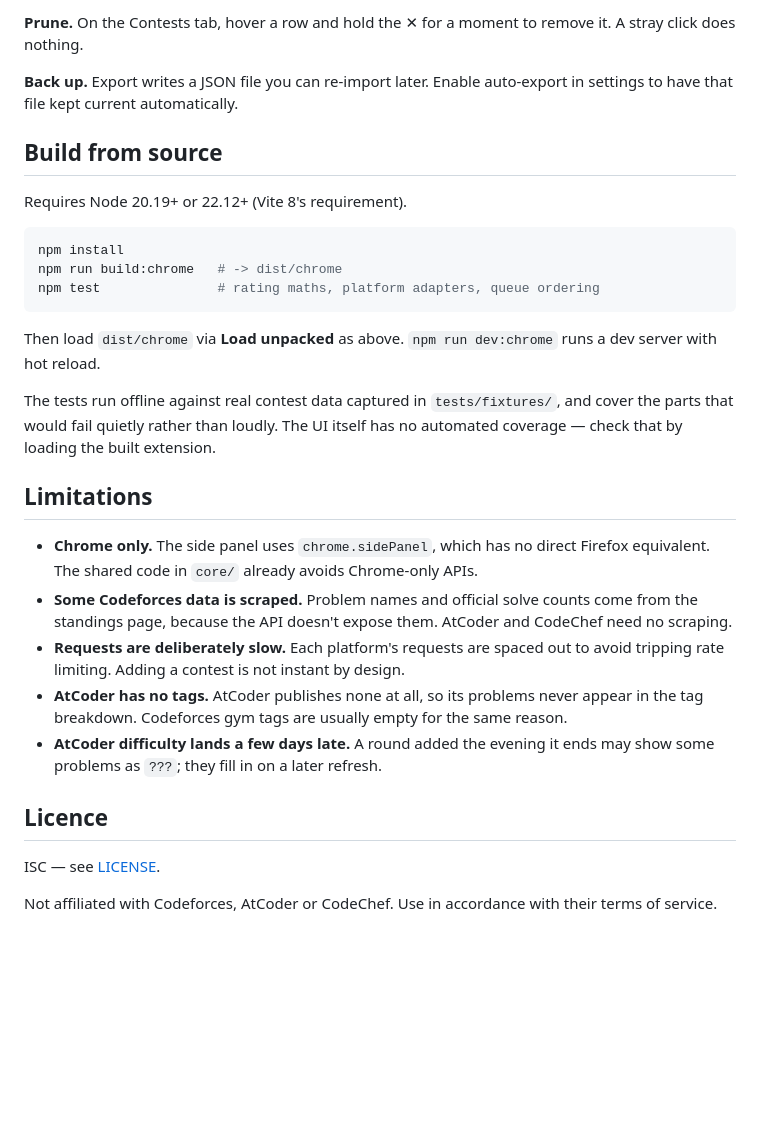
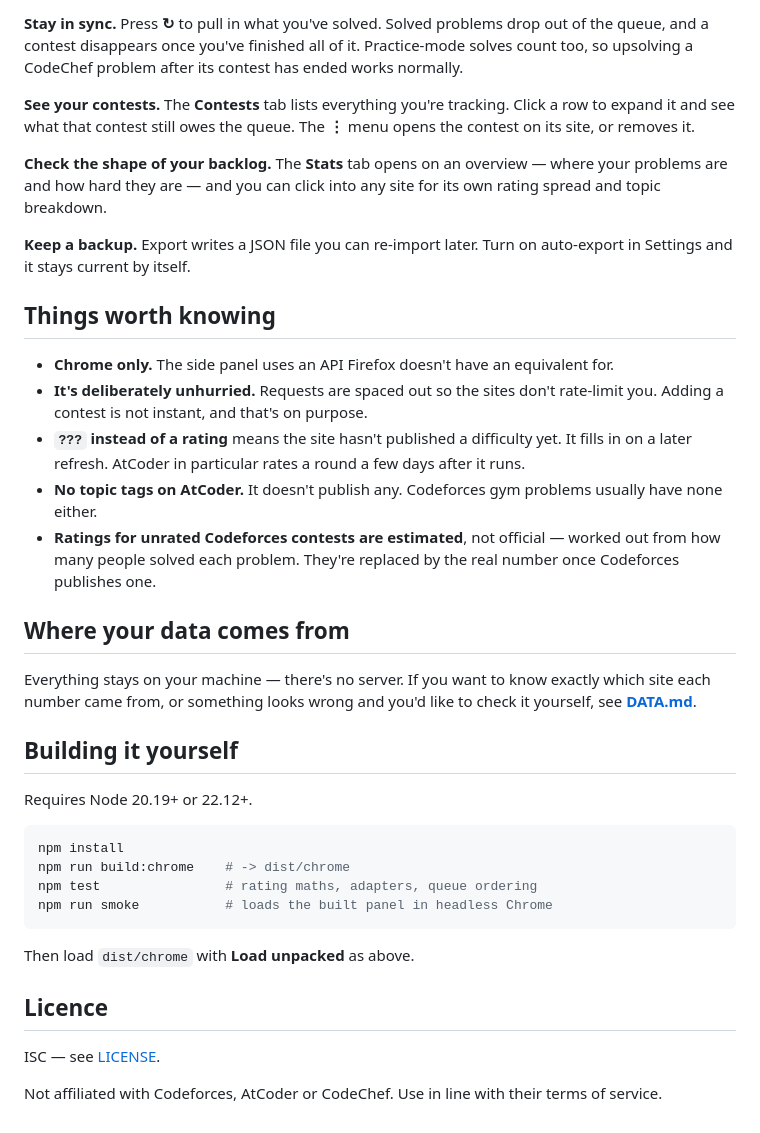
Before and after one commit to jain-arham-hsr/upsolve-tracker, a Markdown page: README.md, the part around one of its changes. Drawn GitHub-style; blank space fills up the shorter version.

````diff
--- a/README.md
+++ b/README.md
@@ -93,44 +79,53 @@ rating spread and tag breakdown, in its own units.
 
-**Prune.** On the Contests tab, hover a row and hold the ✕ for a moment to remove it. A
-stray click does nothing.
+**Stay in sync.** Press **↻** to pull in what you've solved. Solved problems drop out of the
+queue, and a contest disappears once you've finished all of it. Practice-mode solves count
+too, so upsolving a CodeChef problem after its contest has ended works normally.
 
-**Back up.** Export writes a JSON file you can re-import later. Enable auto-export in
-settings to have that file kept current automatically.
+**See your contests.** The **Contests** tab lists everything you're tracking. Click a row to
+expand it and see what that contest still owes the queue. The **⋮** menu opens the contest
+on its site, or removes it.
 
-## Build from source
+**Check the shape of your backlog.** The **Stats** tab opens on an overview — where your
+problems are and how hard they are — and you can click into any site for its own rating
+spread and topic breakdown.
 
-Requires Node 20.19+ or 22.12+ (Vite 8's requirement).
+**Keep a backup.** Export writes a JSON file you can re-import later. Turn on auto-export in
+Settings and it stays current by itself.
+
+## Things worth knowing
+
+- **Chrome only.** The side panel uses an API Firefox doesn't have an equivalent for.
+- **It's deliberately unhurried.** Requests are spaced out so the sites don't rate-limit you.
+  Adding a contest is not instant, and that's on purpose.
+- **`???` instead of a rating** means the site hasn't published a difficulty yet. It fills in
+  on a later refresh. AtCoder in particular rates a round a few days after it runs.
+- **No topic tags on AtCoder.** It doesn't publish any. Codeforces gym problems usually have
+  none either.
+- **Ratings for unrated Codeforces contests are estimated**, not official — worked out from
+  how many people solved each problem. They're replaced by the real number once Codeforces
+  publishes one.
+
+## Where your data comes from
+
+Everything stays on your machine — there's no server. If you want to know exactly which
+site each number came from, or something looks wrong and you'd like to check it yourself,
+see **[DATA.md](DATA.md)**.
+
+## Building it yourself
+
+Requires Node 20.19+ or 22.12+.
 
 ```bash
 npm install
-npm run build:chrome   # -> dist/chrome
-npm test               # rating maths, platform adapters, queue ordering
+npm run build:chrome    # -> dist/chrome
+npm test                # rating maths, adapters, queue ordering
+npm run smoke           # loads the built panel in headless Chrome
 ```
 
-Then load `dist/chrome` via **Load unpacked** as above. `npm run dev:chrome` runs a dev
-server with hot reload.
-
-The tests run offline against real contest data captured in `tests/fixtures/`, and cover
-the parts that would fail quietly rather than loudly. The UI itself has no automated
-coverage — check that by loading the built extension.
-
-## Limitations
-
-- **Chrome only.** The side panel uses `chrome.sidePanel`, which has no direct Firefox
-  equivalent. The shared code in `core/` already avoids Chrome-only APIs.
-- **Some Codeforces data is scraped.** Problem names and official solve counts come from
-  the standings page, because the API doesn't expose them. AtCoder and CodeChef need no
-  scraping.
-- **Requests are deliberately slow.** Each platform's requests are spaced out to avoid
-  tripping rate limiting. Adding a contest is not instant by design.
-- **AtCoder has no tags.** AtCoder publishes none at all, so its problems never appear in
-  the tag breakdown. Codeforces gym tags are usually empty for the same reason.
-- **AtCoder difficulty lands a few days late.** A round added the evening it ends may show
-  some problems as `???`; they fill in on a later refresh.
+Then load `dist/chrome` with **Load unpacked** as above.
 
 ## Licence
 
 ISC — see [LICENSE](LICENSE).
 
-Not affiliated with Codeforces, AtCoder or CodeChef. Use in accordance with their terms of
-service.
+Not affiliated with Codeforces, AtCoder or CodeChef. Use in line with their terms of service.
````
Also changed, not shown: other parts of README.md (+55 -69 lines), DATA.md (added, +196 -0 lines).
